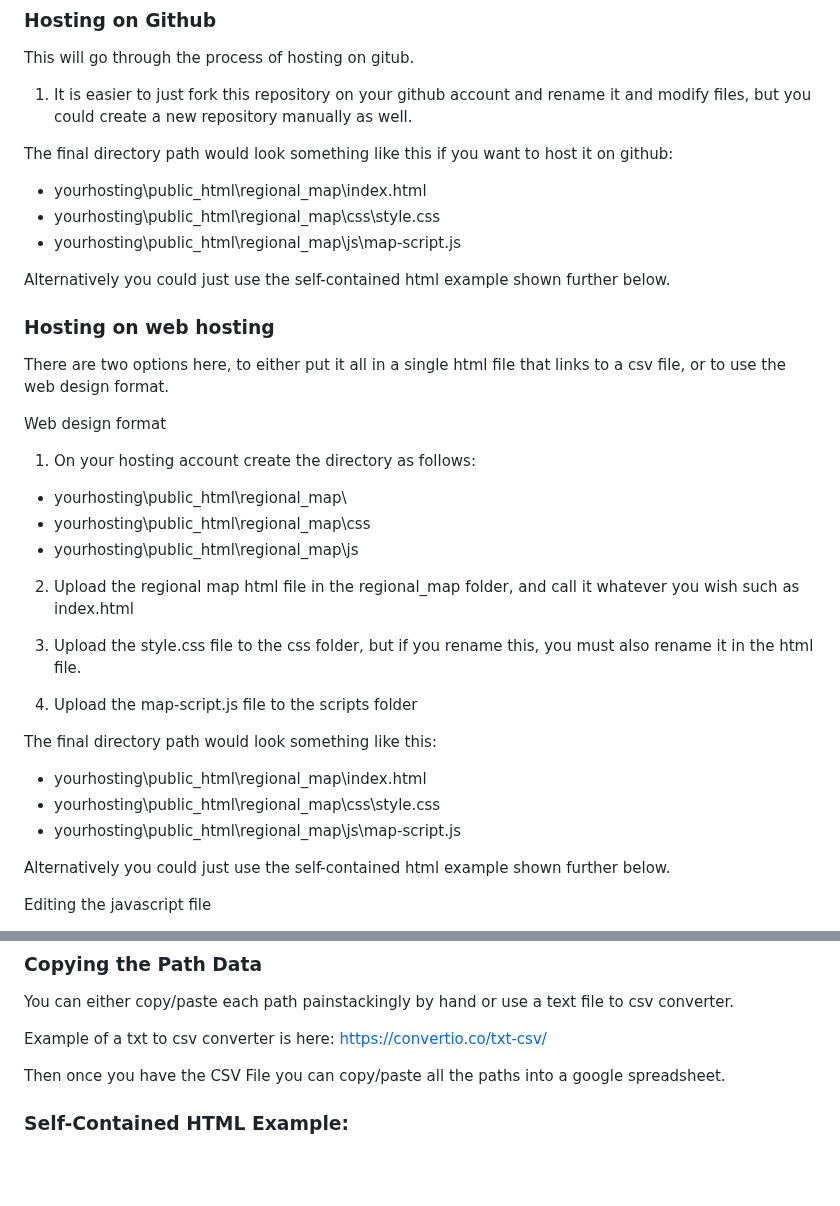
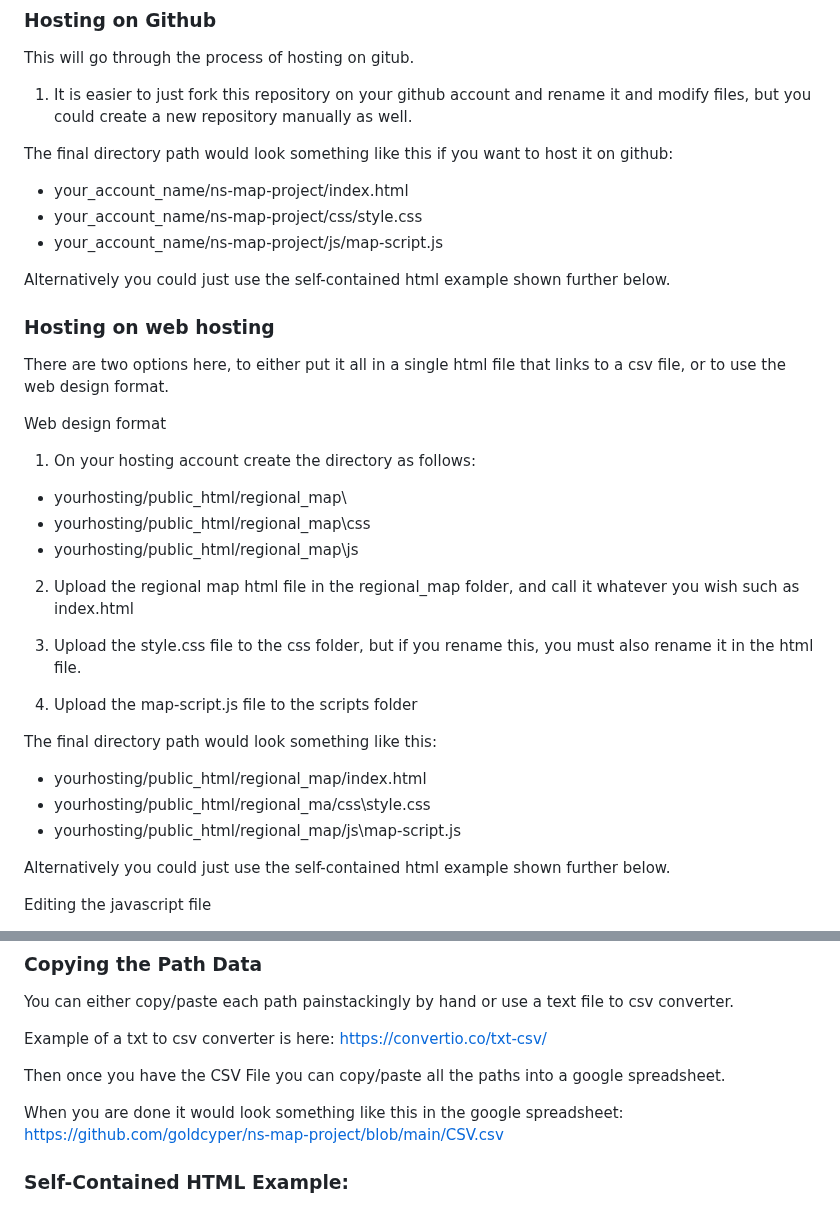
Before and after one commit to goldcyper/ns-map-project, a Markdown page: README.md, 2 parts joined by grey strips. GitHub-like rendering; blank space fills up the shorter version.

Commit message:
Update README.md links

```diff
--- a/README.md
+++ b/README.md
@@ -35,9 +35,9 @@ This will go through the process of hosting on gitub.
 
 The final directory path would look something like this if you want to host it on github:
 <ul>
-  <li>yourhosting\public_html\regional_map\index.html</li>
-  <li>yourhosting\public_html\regional_map\css\style.css</li>
-  <li>yourhosting\public_html\regional_map\js\map-script.js</li>
+  <li>your_account_name/ns-map-project/index.html</li>
+  <li>your_account_name/ns-map-project/css/style.css</li>
+  <li>your_account_name/ns-map-project/js/map-script.js</li>
 </ul>
 
 Alternatively you could just use the self-contained html example shown further below.
@@ -51,9 +51,9 @@ Web design format
 1. On your hosting account create the directory as follows:
 
 <ul>
-  <li>yourhosting\public_html\regional_map\</li>
-  <li>yourhosting\public_html\regional_map\css</li>
-  <li>yourhosting\public_html\regional_map\js</li>
+  <li>yourhosting/public_html/regional_map\</li>
+  <li>yourhosting/public_html/regional_map\css</li>
+  <li>yourhosting/public_html/regional_map\js</li>
 </ul>
 
 2. Upload the regional map html file in the regional_map folder, and call it whatever you wish such as index.html
@@ -64,9 +64,9 @@ Web design format
 
 The final directory path would look something like this:
 <ul>
-  <li>yourhosting\public_html\regional_map\index.html</li>
-  <li>yourhosting\public_html\regional_map\css\style.css</li>
-  <li>yourhosting\public_html\regional_map\js\map-script.js</li>
+  <li>yourhosting/public_html/regional_map/index.html</li>
+  <li>yourhosting/public_html/regional_ma/css\style.css</li>
+  <li>yourhosting/public_html/regional_map/js\map-script.js</li>
 </ul>
 
 Alternatively you could just use the self-contained html example shown further below.
@@ -184,6 +184,8 @@ Example of a txt to csv converter is here: https://convertio.co/txt-csv/
 
 Then once you have the CSV File you can copy/paste all the paths into a google spreadsheet.
 
+When you are done it would look something like this in the google spreadsheet: https://github.com/goldcyper/ns-map-project/blob/main/CSV.csv
+
 ### Self-Contained HTML Example:
 
 This is a self-contained html file that links to a google spreadsheet: https://github.com/goldcyper/ns-map-project/blob/main/regional-map.html
```
